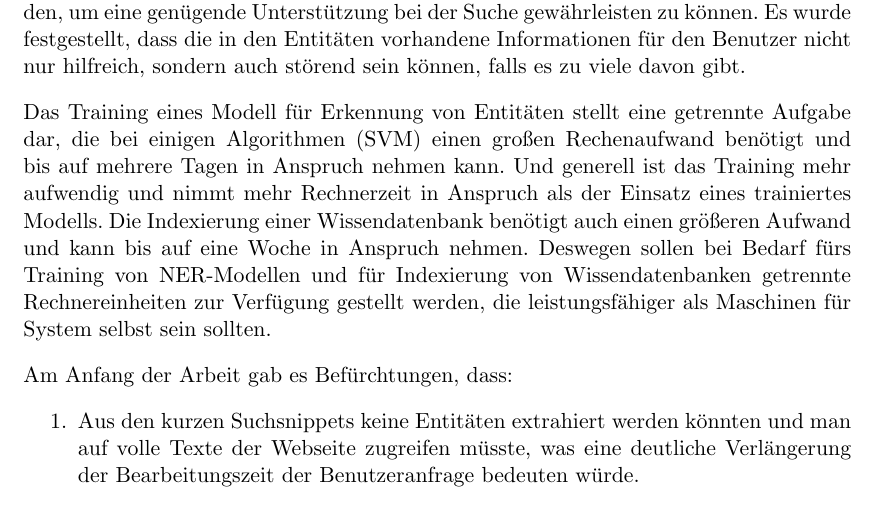
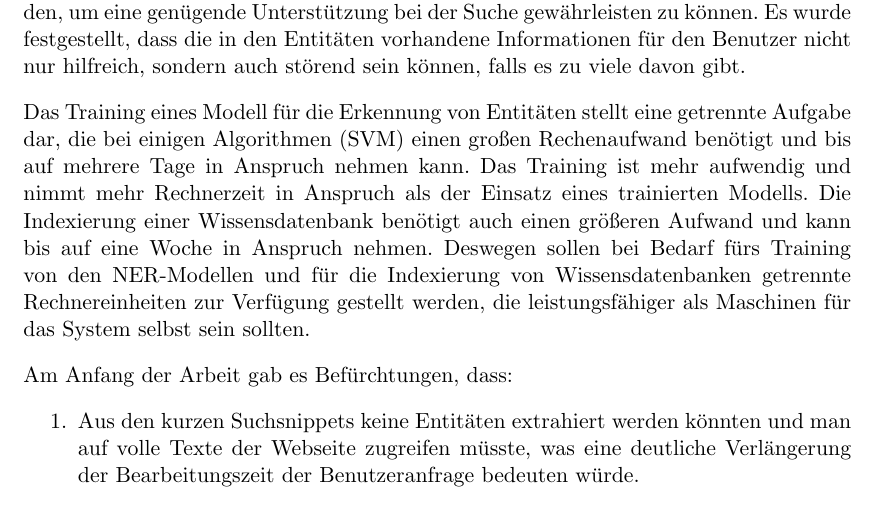
Before and after one commit to tastatur/masterarbeit, a LaTeX thesis (ausarbeitung/Abschlussarbeit/Abschlussarbeit.tex, which reads ausarbeitung/Abschlussarbeit/06-Fazit.tex): part of page 68 of 94, cut so that both start at the same text. Compiled offline with LuaLaTeX; an older LaTeX class or package is replaced by its successor.

Commit message:
F. Korrektur der Grammatik, FAZ

```diff
--- a/ausarbeitung/Abschlussarbeit/06-Fazit.tex
+++ b/ausarbeitung/Abschlussarbeit/06-Fazit.tex
@@ -16,7 +16,7 @@ Leider erfüllen die frei verfügbare Korpora fast immer nur das erste Kriterium
 
 Die Benutzerstudie hat gezeigt, dass der Einsatz von Entitäten bei der Websuche für den Benutzer theoretisch hilfreich sein könnte, allerdings müssen sowohl das Framework (Backend) als auch das User-Interface (Frontend) weiter entwickelt und verbessert werden, um eine genügende Unterstützung bei der Suche gewährleisten zu können. Es wurde festgestellt, dass die in den Entitäten vorhandene Informationen für den Benutzer nicht nur hilfreich, sondern auch störend sein können, falls es zu viele davon gibt.
 
-Das Training eines Modell für Erkennung von Entitäten stellt eine getrennte Aufgabe dar, die bei einigen Algorithmen (SVM) einen großen Rechenaufwand benötigt und bis auf mehrere Tagen in Anspruch nehmen kann. Und generell ist das Training mehr aufwendig und nimmt mehr Rechnerzeit in Anspruch als der Einsatz eines trainiertes Modells. Die Indexierung einer Wissendatenbank benötigt auch einen größeren Aufwand und kann bis auf eine Woche in Anspruch nehmen. Deswegen sollen bei Bedarf fürs Training von NER-Modellen und für Indexierung von Wissendatenbanken getrennte Rechnereinheiten zur Verfügung gestellt werden, die leistungsfähiger als Maschinen für System selbst sein sollten.
+Das Training eines Modell für die Erkennung von Entitäten stellt eine getrennte Aufgabe dar, die bei einigen Algorithmen (SVM) einen großen Rechenaufwand benötigt und bis auf mehrere Tage in Anspruch nehmen kann. Das Training ist mehr aufwendig und nimmt mehr Rechnerzeit in Anspruch als der Einsatz eines trainierten Modells. Die Indexierung einer Wissensdatenbank benötigt auch einen größeren Aufwand und kann bis auf eine Woche in Anspruch nehmen. Deswegen sollen bei Bedarf fürs Training von den NER-Modellen und für die Indexierung von Wissensdatenbanken getrennte Rechnereinheiten zur Verfügung gestellt werden, die leistungsfähiger als Maschinen für das System selbst sein sollten.
 
 Am Anfang der Arbeit gab es Befürchtungen, dass:
 \begin{enumerate}
```
